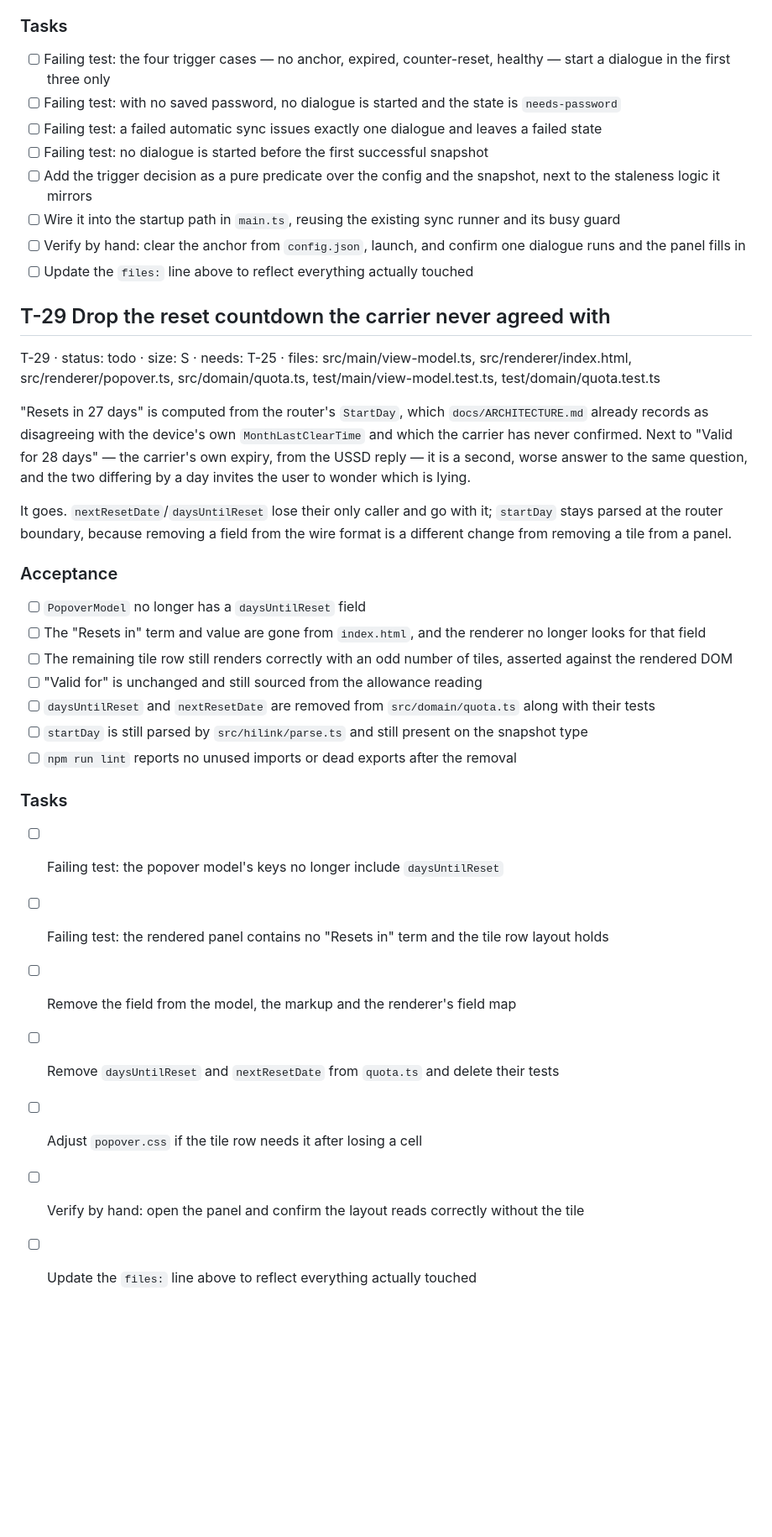
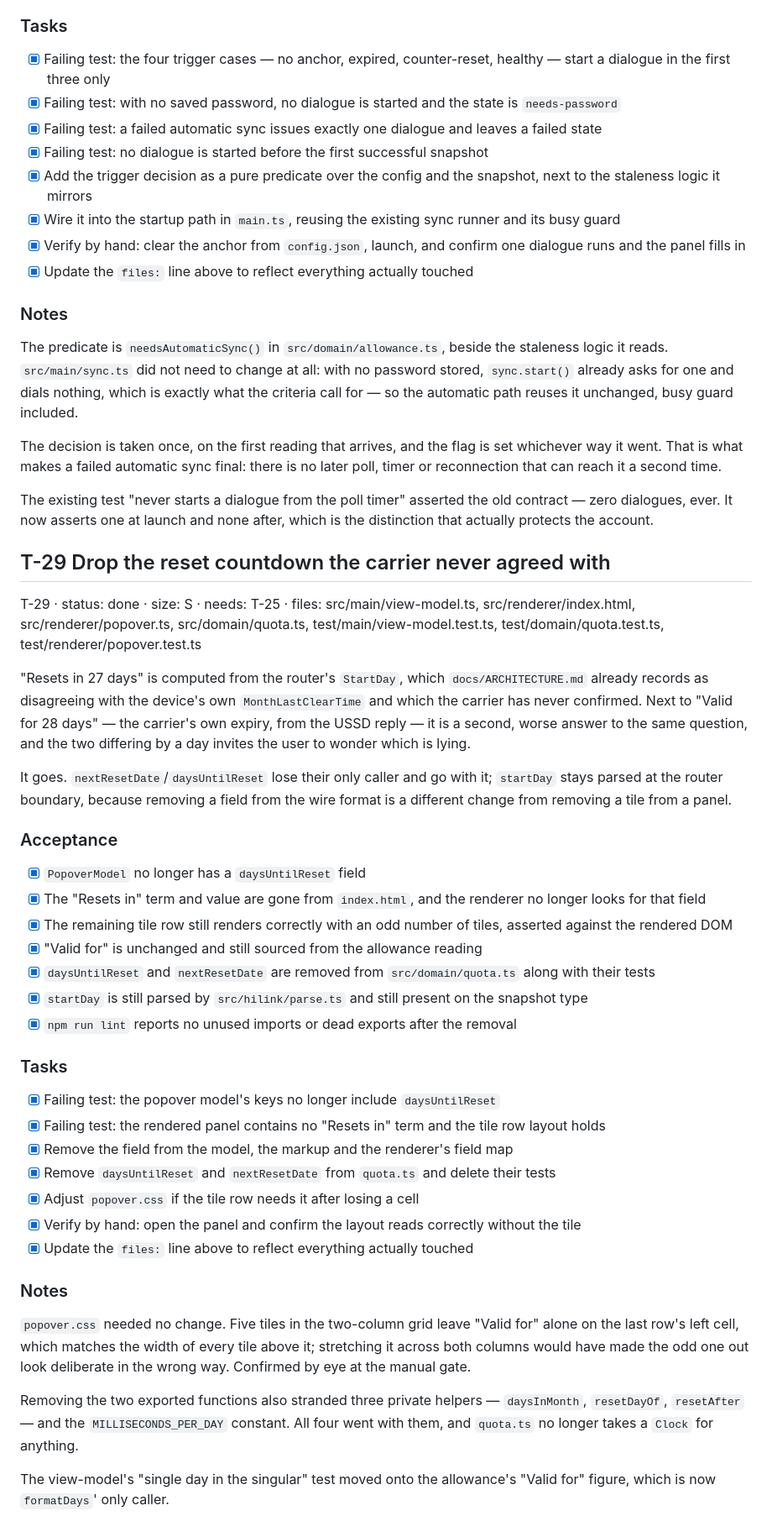
Before and after one commit to ckandrinirina/ck-connect-check, a Markdown page: tasks/PLAN.md, the part around one of its changes. Shown at 84% size. Drawn GitHub-style; blank space fills up the shorter version.

```diff
--- a/tasks/PLAN.md
+++ b/tasks/PLAN.md
@@ -1181,18 +1252,34 @@ is never retried on a timer.
 
 ### Tasks
 
-- [ ] Failing test: the four trigger cases — no anchor, expired, counter-reset, healthy — start a dialogue in the first three only
-- [ ] Failing test: with no saved password, no dialogue is started and the state is `needs-password`
-- [ ] Failing test: a failed automatic sync issues exactly one dialogue and leaves a failed state
-- [ ] Failing test: no dialogue is started before the first successful snapshot
-- [ ] Add the trigger decision as a pure predicate over the config and the snapshot, next to the staleness logic it mirrors
-- [ ] Wire it into the startup path in `main.ts`, reusing the existing sync runner and its busy guard
-- [ ] Verify by hand: clear the anchor from `config.json`, launch, and confirm one dialogue runs and the panel fills in
-- [ ] Update the `files:` line above to reflect everything actually touched
+- [x] Failing test: the four trigger cases — no anchor, expired, counter-reset, healthy — start a dialogue in the first three only
+- [x] Failing test: with no saved password, no dialogue is started and the state is `needs-password`
+- [x] Failing test: a failed automatic sync issues exactly one dialogue and leaves a failed state
+- [x] Failing test: no dialogue is started before the first successful snapshot
+- [x] Add the trigger decision as a pure predicate over the config and the snapshot, next to the staleness logic it mirrors
+- [x] Wire it into the startup path in `main.ts`, reusing the existing sync runner and its busy guard
+- [x] Verify by hand: clear the anchor from `config.json`, launch, and confirm one dialogue runs and the panel fills in
+- [x] Update the `files:` line above to reflect everything actually touched
+
+### Notes
+
+The predicate is `needsAutomaticSync()` in `src/domain/allowance.ts`, beside the
+staleness logic it reads. `src/main/sync.ts` did not need to change at all: with no
+password stored, `sync.start()` already asks for one and dials nothing, which is
+exactly what the criteria call for — so the automatic path reuses it unchanged,
+busy guard included.
+
+The decision is taken once, on the first reading that arrives, and the flag is set
+whichever way it went. That is what makes a failed automatic sync final: there is
+no later poll, timer or reconnection that can reach it a second time.
+
+The existing test "never starts a dialogue from the poll timer" asserted the old
+contract — zero dialogues, ever. It now asserts one at launch and none after, which
+is the distinction that actually protects the account.
 
 ## T-29 Drop the reset countdown the carrier never agreed with
 
-T-29 · status: todo · size: S · needs: T-25 · files: src/main/view-model.ts, src/renderer/index.html, src/renderer/popover.ts, src/domain/quota.ts, test/main/view-model.test.ts, test/domain/quota.test.ts
+T-29 · status: done · size: S · needs: T-25 · files: src/main/view-model.ts, src/renderer/index.html, src/renderer/popover.ts, src/domain/quota.ts, test/main/view-model.test.ts, test/domain/quota.test.ts, test/renderer/popover.test.ts
 
 "Resets in 27 days" is computed from the router's `StartDay`, which `docs/ARCHITECTURE.md`
 already records as disagreeing with the device's own `MonthLastClearTime` and which the
@@ -1206,20 +1293,35 @@ different change from removing a tile from a panel.
 
 ### Acceptance
 
-- [ ] `PopoverModel` no longer has a `daysUntilReset` field
-- [ ] The "Resets in" term and value are gone from `index.html`, and the renderer no longer looks for that field
-- [ ] The remaining tile row still renders correctly with an odd number of tiles, asserted against the rendered DOM
-- [ ] "Valid for" is unchanged and still sourced from the allowance reading
-- [ ] `daysUntilReset` and `nextResetDate` are removed from `src/domain/quota.ts` along with their tests
-- [ ] `startDay` is still parsed by `src/hilink/parse.ts` and still present on the snapshot type
-- [ ] `npm run lint` reports no unused imports or dead exports after the removal
+- [x] `PopoverModel` no longer has a `daysUntilReset` field
+- [x] The "Resets in" term and value are gone from `index.html`, and the renderer no longer looks for that field
+- [x] The remaining tile row still renders correctly with an odd number of tiles, asserted against the rendered DOM
+- [x] "Valid for" is unchanged and still sourced from the allowance reading
+- [x] `daysUntilReset` and `nextResetDate` are removed from `src/domain/quota.ts` along with their tests
+- [x] `startDay` is still parsed by `src/hilink/parse.ts` and still present on the snapshot type
+- [x] `npm run lint` reports no unused imports or dead exports after the removal
 
 ### Tasks
 
-- [ ] Failing test: the popover model's keys no longer include `daysUntilReset`
-- [ ] Failing test: the rendered panel contains no "Resets in" term and the tile row layout holds
-- [ ] Remove the field from the model, the markup and the renderer's field map
-- [ ] Remove `daysUntilReset` and `nextResetDate` from `quota.ts` and delete their tests
-- [ ] Adjust `popover.css` if the tile row needs it after losing a cell
-- [ ] Verify by hand: open the panel and confirm the layout reads correctly without the tile
-- [ ] Update the `files:` line above to reflect everything actually touched
+- [x] Failing test: the popover model's keys no longer include `daysUntilReset`
+- [x] Failing test: the rendered panel contains no "Resets in" term and the tile row layout holds
+- [x] Remove the field from the model, the markup and the renderer's field map
+- [x] Remove `daysUntilReset` and `nextResetDate` from `quota.ts` and delete their tests
+- [x] Adjust `popover.css` if the tile row needs it after losing a cell
+- [x] Verify by hand: open the panel and confirm the layout reads correctly without the tile
+- [x] Update the `files:` line above to reflect everything actually touched
+
+### Notes
+
+`popover.css` needed no change. Five tiles in the two-column grid leave "Valid for"
+alone on the last row's left cell, which matches the width of every tile above it;
+stretching it across both columns would have made the odd one out look deliberate
+in the wrong way. Confirmed by eye at the manual gate.
+
+Removing the two exported functions also stranded three private helpers —
+`daysInMonth`, `resetDayOf`, `resetAfter` — and the `MILLISECONDS_PER_DAY`
+constant. All four went with them, and `quota.ts` no longer takes a `Clock` for
+anything.
+
+The view-model's "single day in the singular" test moved onto the allowance's
+"Valid for" figure, which is now `formatDays`' only caller.
```
Also changed, not shown: other parts of tasks/PLAN.md (+138 -67 lines).
